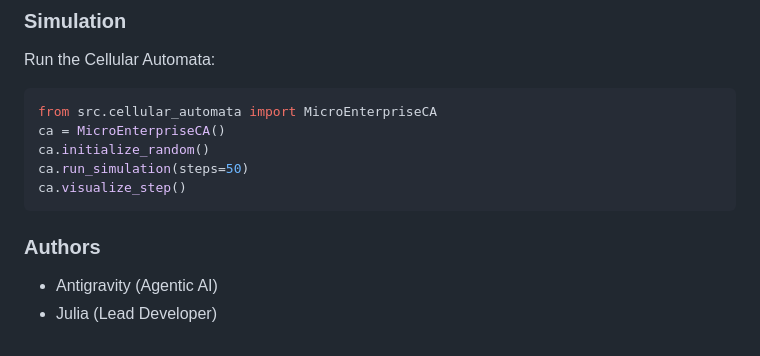
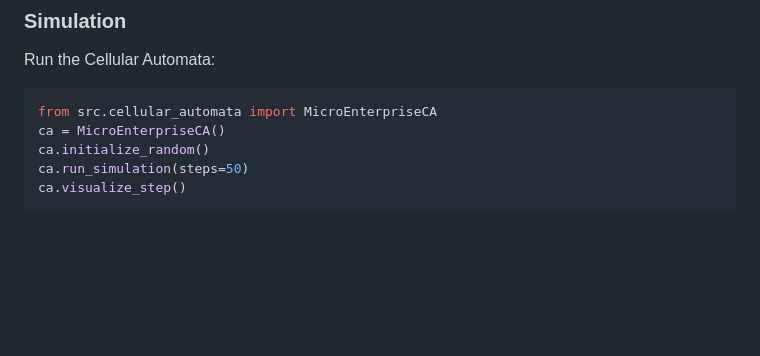
Before and after one commit to Sukedas/Systems-Analysis-and-Design-Project, a Markdown page: Final_Project/README.md, the part around the change. Rendered like a GitHub page; blank space fills up the shorter version.

````diff
--- a/Final_Project/README.md
+++ b/Final_Project/README.md
@@ -86,7 +86,3 @@ ca.initialize_random()
 ca.run_simulation(steps=50)
 ca.visualize_step()
 ```
-
-### Authors
-- Antigravity (Agentic AI)
-- Julia (Lead Developer)
````
